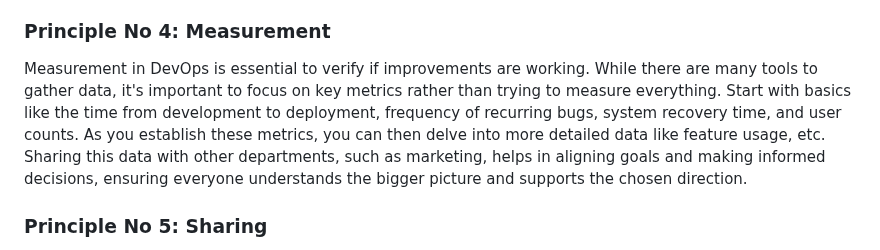
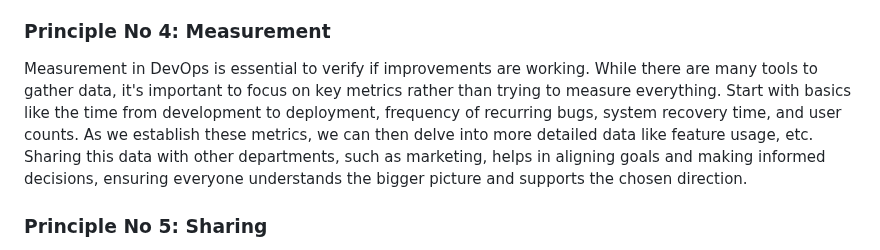
Before and after one commit to inno-devops-labs/F23-intro-course-labs, a Markdown page: lab1/DevOps_Practices.md, the part around the change. GitHub-like rendering.

```diff
--- a/lab1/DevOps_Practices.md
+++ b/lab1/DevOps_Practices.md
@@ -18,7 +18,7 @@ Automation in DevOps removes repetitive tasks, making processes consistent and s
 
 ### Principle No 4: Measurement
 
-Measurement in DevOps is essential to verify if improvements are working. While there are many tools to gather data, it's important to focus on key metrics rather than trying to measure everything. Start with basics like the time from development to deployment, frequency of recurring bugs, system recovery time, and user counts. As you establish these metrics, you can then delve into more detailed data like feature usage, etc. Sharing this data with other departments, such as marketing, helps in aligning goals and making informed decisions, ensuring everyone understands the bigger picture and supports the chosen direction.
+Measurement in DevOps is essential to verify if improvements are working. While there are many tools to gather data, it's important to focus on key metrics rather than trying to measure everything. Start with basics like the time from development to deployment, frequency of recurring bugs, system recovery time, and user counts. As we establish these metrics, we can then delve into more detailed data like feature usage, etc. Sharing this data with other departments, such as marketing, helps in aligning goals and making informed decisions, ensuring everyone understands the bigger picture and supports the chosen direction.
 
 ### Principle No 5: Sharing
 
```
